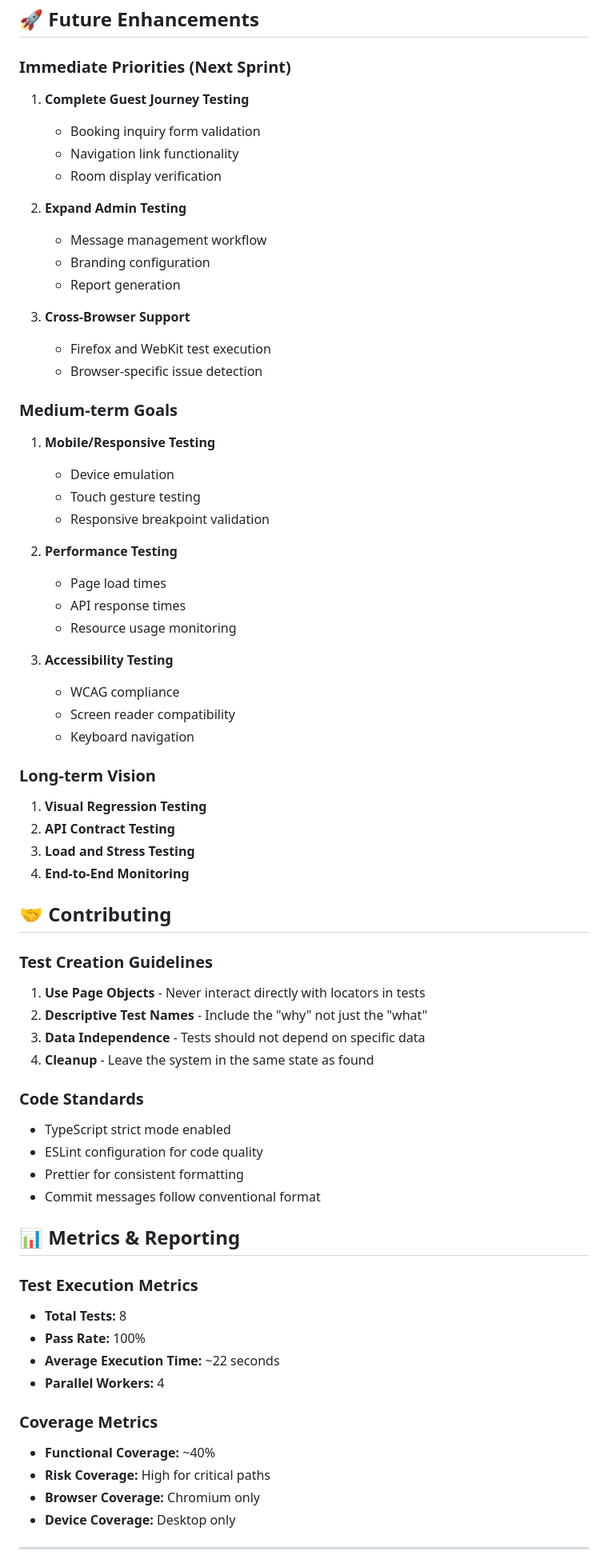
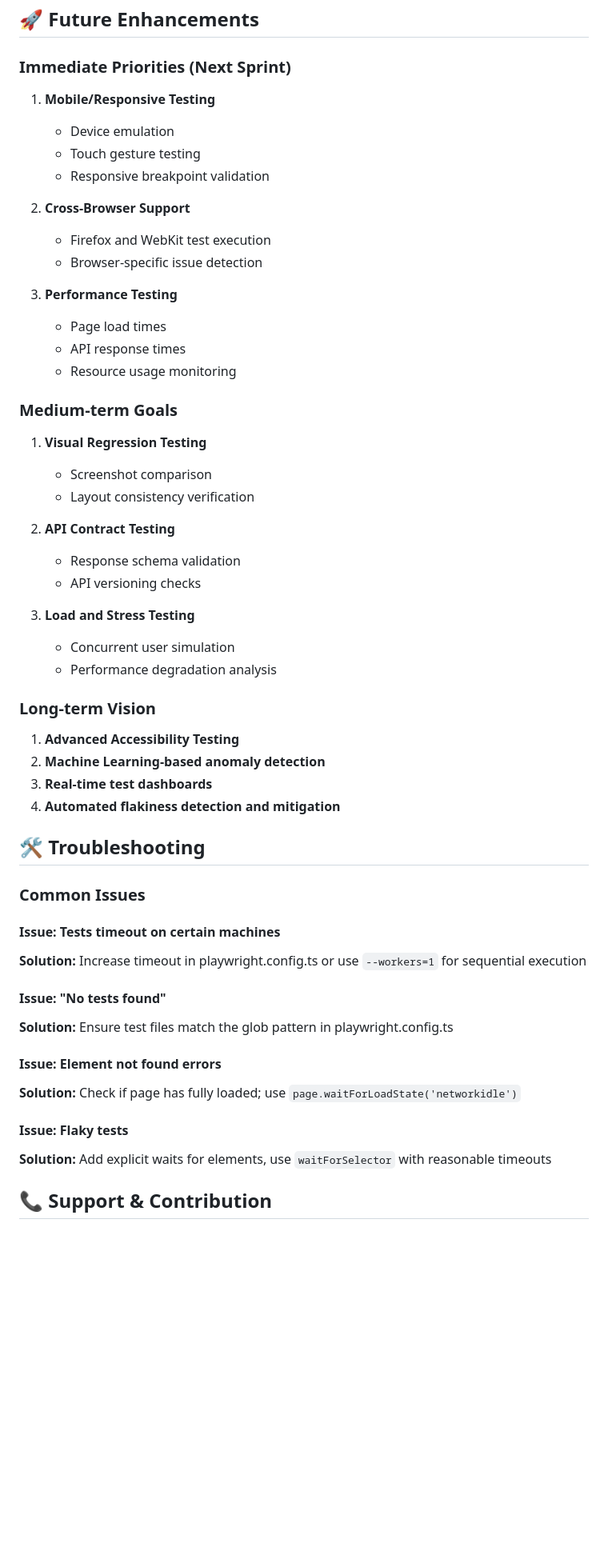
Before and after one commit to aslam-cassim/QA-Tech-Challenge, a Markdown page: README.md, the part around one of its changes. Shown at 80% size. Rendered like a GitHub page; blank space fills up the shorter version.

Commit message:
docs: Update README with v2.0 test improvements, tag system, and quality enhancements

```diff
--- a/README.md
+++ b/README.md
@@ -241,69 +303,54 @@ We prioritize testing **business-critical user journeys** rather than achieving
 ## 🚀 Future Enhancements
 
 ### **Immediate Priorities (Next Sprint)**
-1. **Complete Guest Journey Testing**
-   - Booking inquiry form validation
-   - Navigation link functionality
-   - Room display verification
-
-2. **Expand Admin Testing**
-   - Message management workflow
-   - Branding configuration
-   - Report generation
-
-3. **Cross-Browser Support**
-   - Firefox and WebKit test execution
-   - Browser-specific issue detection
-
-### **Medium-term Goals**
 1. **Mobile/Responsive Testing**
    - Device emulation
    - Touch gesture testing
    - Responsive breakpoint validation
 
-2. **Performance Testing**
+2. **Cross-Browser Support**
+   - Firefox and WebKit test execution
+   - Browser-specific issue detection
+
+3. **Performance Testing**
    - Page load times
    - API response times
    - Resource usage monitoring
 
-3. **Accessibility Testing**
-   - WCAG compliance
-   - Screen reader compatibility
-   - Keyboard navigation
+### **Medium-term Goals**
+1. **Visual Regression Testing**
+   - Screenshot comparison
+   - Layout consistency verification
+
+2. **API Contract Testing**
+   - Response schema validation
+   - API versioning checks
+
+3. **Load and Stress Testing**
+   - Concurrent user simulation
+   - Performance degradation analysis
 
 ### **Long-term Vision**
-1. **Visual Regression Testing**
-2. **API Contract Testing**
-3. **Load and Stress Testing**
-4. **End-to-End Monitoring**
+1. **Advanced Accessibility Testing**
+2. **Machine Learning-based anomaly detection**
+3. **Real-time test dashboards**
+4. **Automated flakiness detection and mitigation**
 
-## 🤝 Contributing
+## 🛠️ Troubleshooting
 
-### **Test Creation Guidelines**
-1. **Use Page Objects** - Never interact directly with locators in tests
-2. **Descriptive Test Names** - Include the "why" not just the "what"
-3. **Data Independence** - Tests should not depend on specific data
-4. **Cleanup** - Leave the system in the same state as found
+### Common Issues
 
-### **Code Standards**
-- TypeScript strict mode enabled
-- ESLint configuration for code quality
-- Prettier for consistent formatting
-- Commit messages follow conventional format
+#### **Issue: Tests timeout on certain machines**
+**Solution:** Increase timeout in playwright.config.ts or use `--workers=1` for sequential execution
 
-## 📊 Metrics & Reporting
+#### **Issue: "No tests found"**
+**Solution:** Ensure test files match the glob pattern in playwright.config.ts
 
-### **Test Execution Metrics**
-- **Total Tests:** 8
-- **Pass Rate:** 100%
-- **Average Execution Time:** ~22 seconds
-- **Parallel Workers:** 4
+#### **Issue: Element not found errors**
+**Solution:** Check if page has fully loaded; use `page.waitForLoadState('networkidle')`
 
-### **Coverage Metrics**
-- **Functional Coverage:** ~40%
-- **Risk Coverage:** High for critical paths
-- **Browser Coverage:** Chromium only
-- **Device Coverage:** Desktop only
+#### **Issue: Flaky tests**
+**Solution:** Add explicit waits for elements, use `waitForSelector` with reasonable timeouts
 
----
+## 📞 Support & Contribution
 
```
Also changed, not shown: other parts of README.md (+160 -70 lines).
